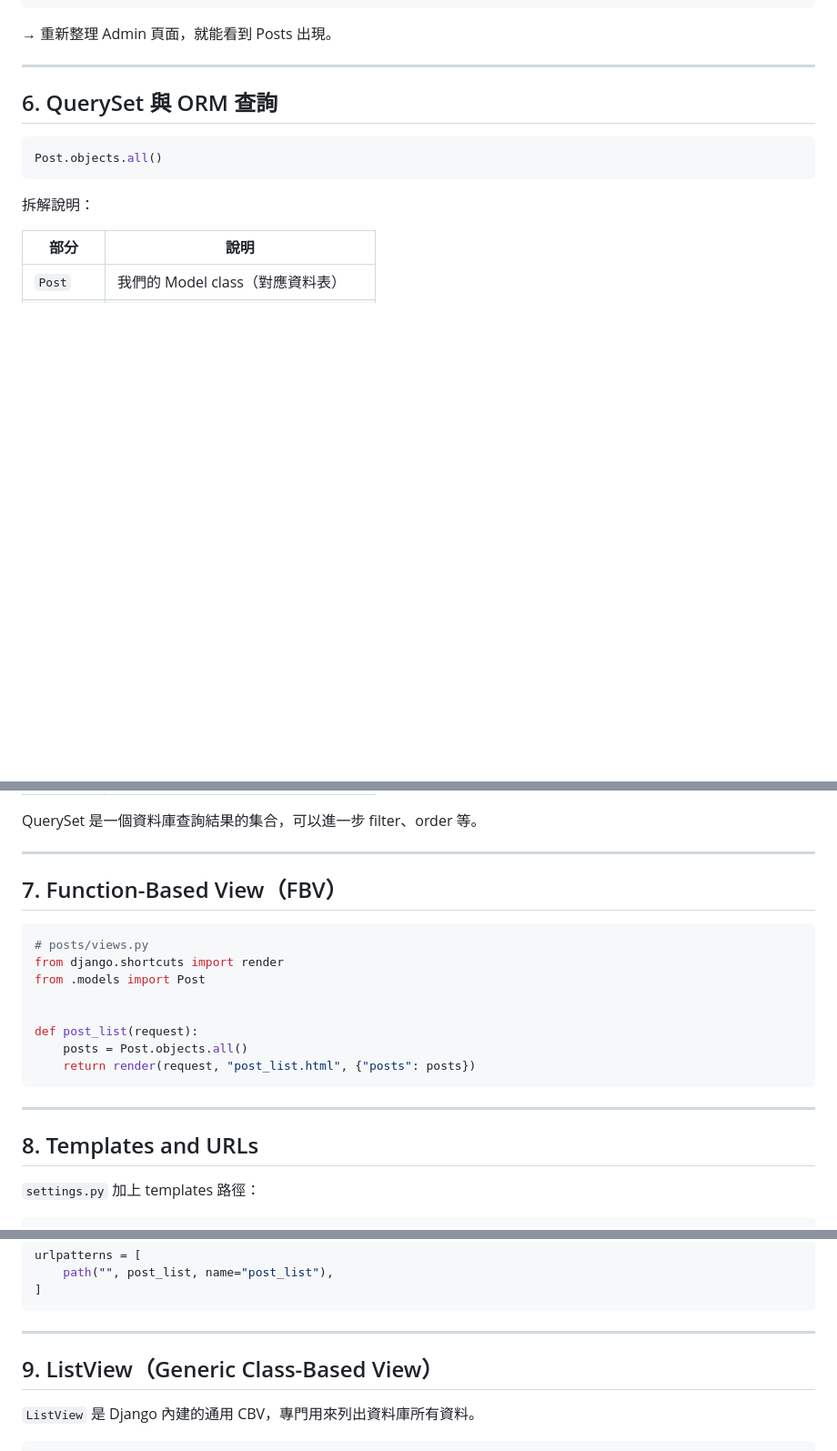
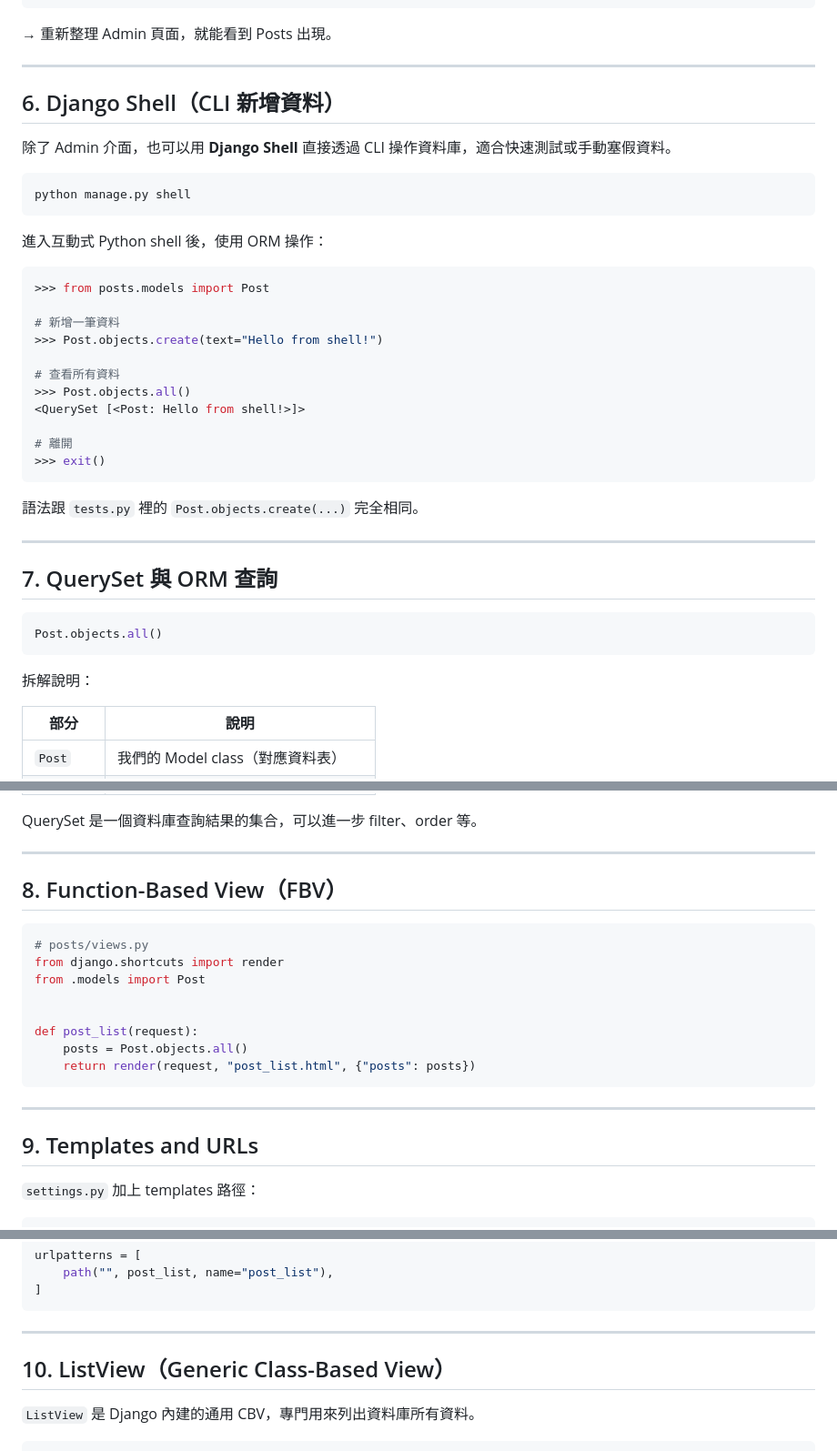
Before and after one commit to Alicia111/Django_114winter, a Markdown page: w5/W5.md, 3 parts joined by grey strips. Shown at 91% size. GitHub-like rendering; blank space fills up the shorter version.

Commit message:
第五週

````diff
--- a/w5/W5.md
+++ b/w5/W5.md
@@ -148,7 +148,35 @@ admin.site.register(Post)
 
 ---
 
-## 6. QuerySet 與 ORM 查詢
+## 6. Django Shell（CLI 新增資料）
+
+除了 Admin 介面，也可以用 **Django Shell** 直接透過 CLI 操作資料庫，適合快速測試或手動塞假資料。
+
+```bash
+python manage.py shell
+```
+
+進入互動式 Python shell 後，使用 ORM 操作：
+
+```python
+>>> from posts.models import Post
+
+# 新增一筆資料
+>>> Post.objects.create(text="Hello from shell!")
+
+# 查看所有資料
+>>> Post.objects.all()
+<QuerySet [<Post: Hello from shell!>]>
+
+# 離開
+>>> exit()
+```
+
+語法跟 `tests.py` 裡的 `Post.objects.create(...)` 完全相同。
+
+---
+
+## 7. QuerySet 與 ORM 查詢
 
 ```python
 Post.objects.all()
@@ -166,7 +194,7 @@ QuerySet 是一個資料庫查詢結果的集合，可以進一步 filter、orde
 
 ---
 
-## 7. Function-Based View（FBV）
+## 8. Function-Based View（FBV）
 
 ```python
 # posts/views.py
@@ -181,7 +209,7 @@ def post_list(request):
 
 ---
 
-## 8. Templates and URLs
+## 9. Templates and URLs
 
 `settings.py` 加上 templates 路徑：
 
@@ -228,7 +256,7 @@ urlpatterns = [
 
 ---
 
-## 9. ListView（Generic Class-Based View）
+## 10. ListView（Generic Class-Based View）
 
 `ListView` 是 Django 內建的通用 CBV，專門用來列出資料庫所有資料。
 
````
Also changed, not shown: other parts of w5/W5.md (+1 -1 lines).
